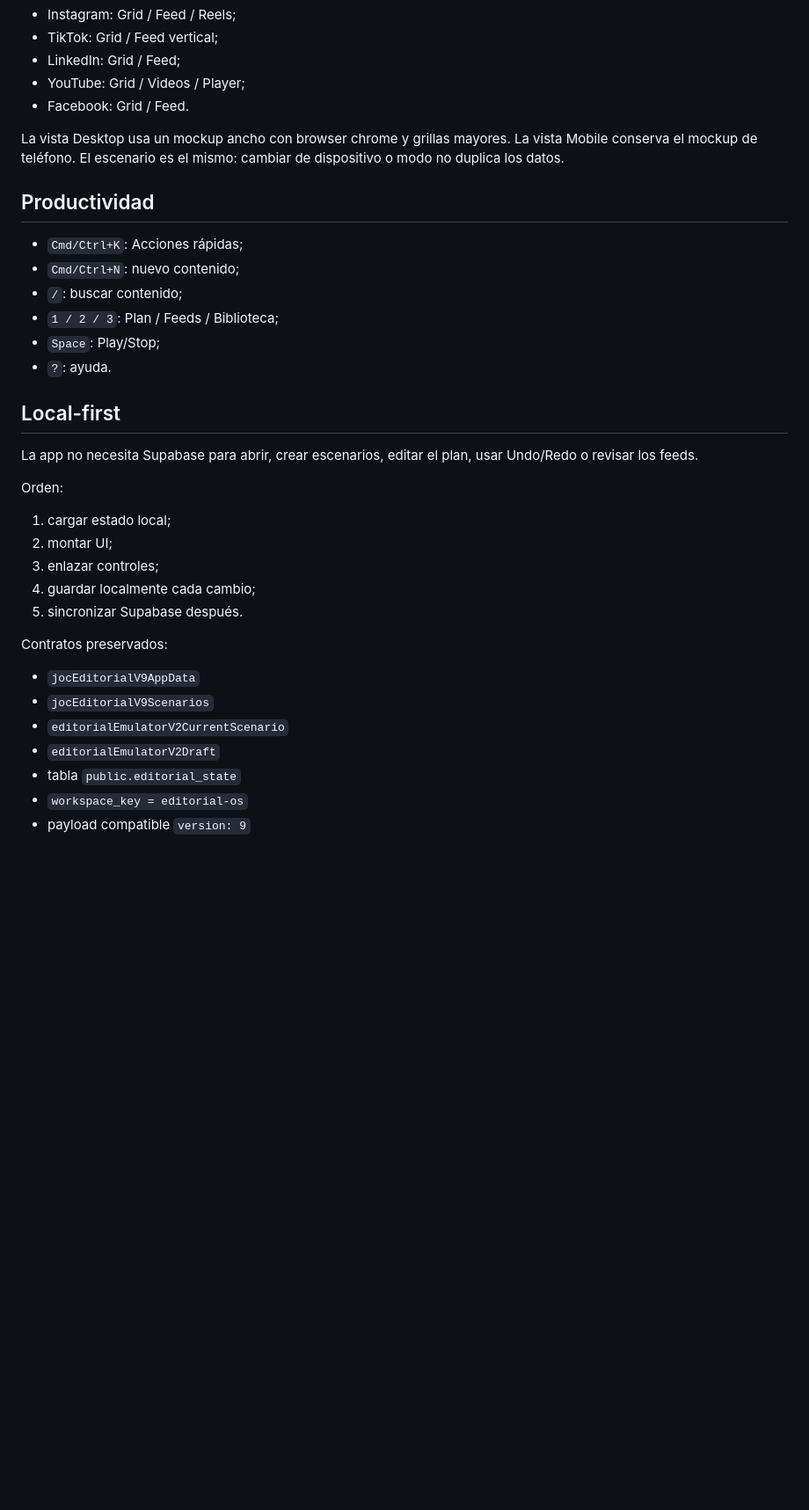
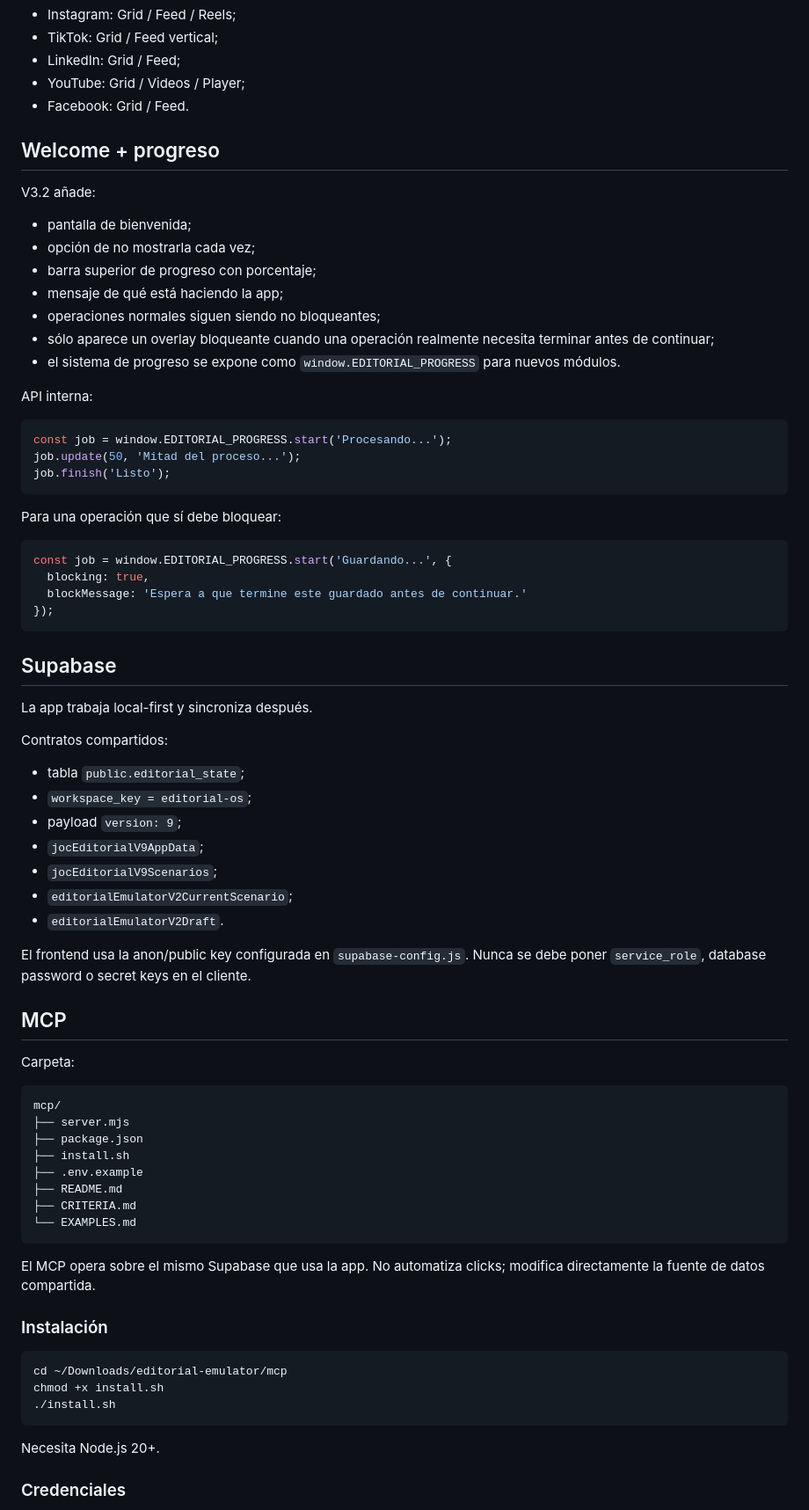
Before and after one commit to LordJeferies/editorial-emulator, a Markdown page: README.md, the part around one of its changes. Shown at 88% size. Drawn GitHub-style; blank space fills up the shorter version.

Commit message:
docs: update README for V3.2 MCP welcome and progress

````diff
--- a/README.md
+++ b/README.md
@@ -76,35 +61,77 @@ Modos por plataforma:
 - YouTube: Grid / Videos / Player;
 - Facebook: Grid / Feed.
 
-La vista Desktop usa un mockup ancho con browser chrome y grillas mayores. La vista Mobile conserva el mockup de teléfono. El escenario es el mismo: cambiar de dispositivo o modo no duplica los datos.
+## Welcome + progreso
 
-## Productividad
+V3.2 añade:
 
-- `Cmd/Ctrl+K`: Acciones rápidas;
-- `Cmd/Ctrl+N`: nuevo contenido;
-- `/`: buscar contenido;
-- `1 / 2 / 3`: Plan / Feeds / Biblioteca;
-- `Space`: Play/Stop;
-- `?`: ayuda.
+- pantalla de bienvenida;
+- opción de no mostrarla cada vez;
+- barra superior de progreso con porcentaje;
+- mensaje de qué está haciendo la app;
+- operaciones normales siguen siendo no bloqueantes;
+- sólo aparece un overlay bloqueante cuando una operación realmente necesita terminar antes de continuar;
+- el sistema de progreso se expone como `window.EDITORIAL_PROGRESS` para nuevos módulos.
 
-## Local-first
+API interna:
 
-La app no necesita Supabase para abrir, crear escenarios, editar el plan, usar Undo/Redo o revisar los feeds.
+```js
+const job = window.EDITORIAL_PROGRESS.start('Procesando...');
+job.update(50, 'Mitad del proceso...');
+job.finish('Listo');
+```
 
-Orden:
+Para una operación que sí debe bloquear:
 
-1. cargar estado local;
-2. montar UI;
-3. enlazar controles;
-4. guardar localmente cada cambio;
-5. sincronizar Supabase después.
+```js
+const job = window.EDITORIAL_PROGRESS.start('Guardando...', {
+  blocking: true,
+  blockMessage: 'Espera a que termine este guardado antes de continuar.'
+});
+```
 
-Contratos preservados:
+## Supabase
 
-- `jocEditorialV9AppData`
-- `jocEditorialV9Scenarios`
-- `editorialEmulatorV2CurrentScenario`
-- `editorialEmulatorV2Draft`
-- tabla `public.editorial_state`
-- `workspace_key = editorial-os`
-- payload compatible `version: 9`
+La app trabaja local-first y sincroniza después.
+
+Contratos compartidos:
+
+- tabla `public.editorial_state`;
+- `workspace_key = editorial-os`;
+- payload `version: 9`;
+- `jocEditorialV9AppData`;
+- `jocEditorialV9Scenarios`;
+- `editorialEmulatorV2CurrentScenario`;
+- `editorialEmulatorV2Draft`.
+
+El frontend usa la anon/public key configurada en `supabase-config.js`. Nunca se debe poner `service_role`, database password o secret keys en el cliente.
+
+## MCP
+
+Carpeta:
+
+```text
+mcp/
+├── server.mjs
+├── package.json
+├── install.sh
+├── .env.example
+├── README.md
+├── CRITERIA.md
+└── EXAMPLES.md
+```
+
+El MCP opera sobre el mismo Supabase que usa la app. No automatiza clicks; modifica directamente la fuente de datos compartida.
+
+### Instalación
+
+```bash
+cd ~/Downloads/editorial-emulator/mcp
+chmod +x install.sh
+./install.sh
+```
+
+Necesita Node.js 20+.
+
+### Credenciales
+
````
Also changed, not shown: other parts of README.md (+92 -59 lines).
